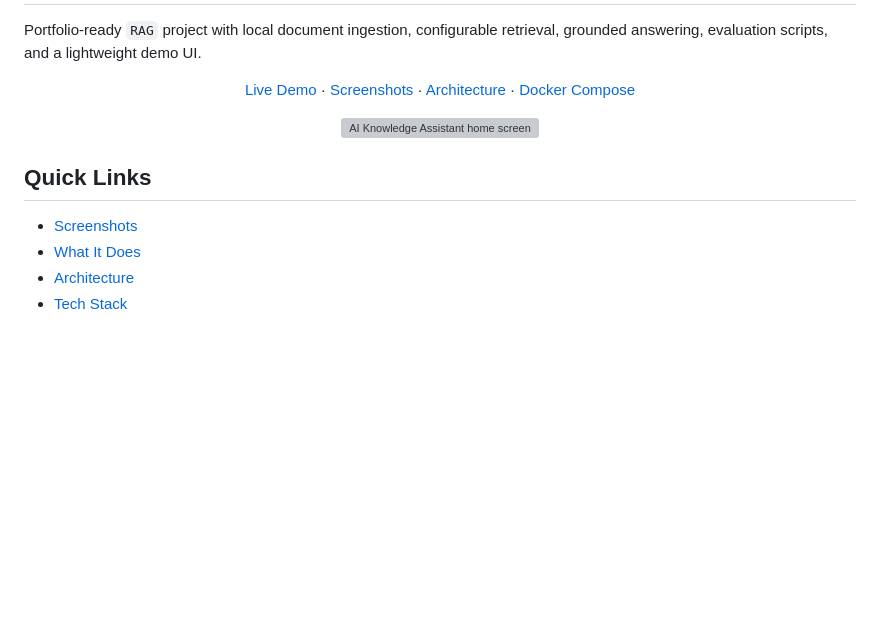
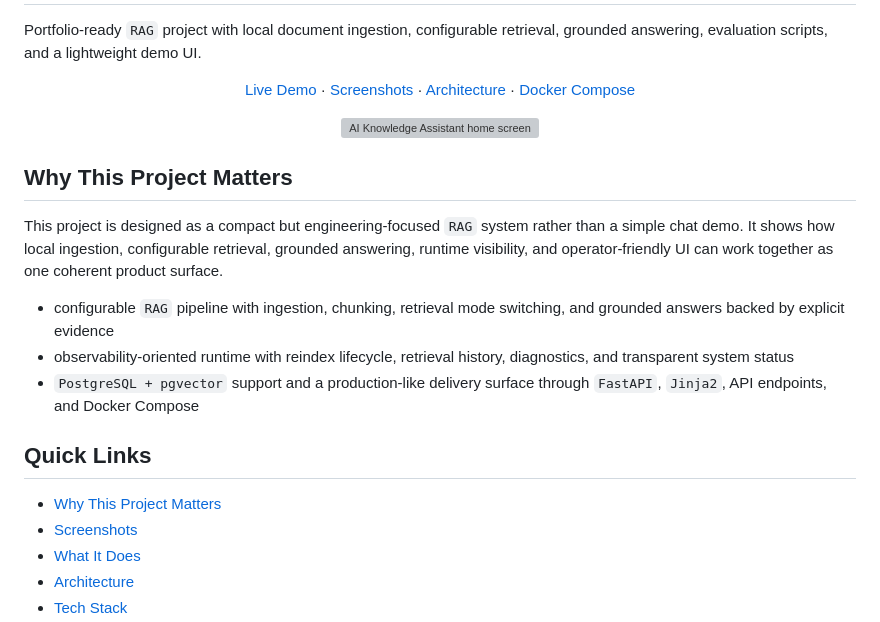
Before and after one commit to drhtka/AI-Knowledge-Assistant, a Markdown page: README.md, the part around the change. Drawn GitHub-style; blank space fills up the shorter version; grey boxes are pictures that could not be loaded.

Commit message:
strengthen readme engineering positioning

```diff
--- a/README.md
+++ b/README.md
@@ -16,8 +16,17 @@ Portfolio-ready `RAG` project with local document ingestion, configurable retrie
   <img src="docs/screenshots/desktop/01-home-hero.png" alt="AI Knowledge Assistant home screen" width="100%">
 </p>
 
+## Why This Project Matters
+
+This project is designed as a compact but engineering-focused `RAG` system rather than a simple chat demo. It shows how local ingestion, configurable retrieval, grounded answering, runtime visibility, and operator-friendly UI can work together as one coherent product surface.
+
+- configurable `RAG` pipeline with ingestion, chunking, retrieval mode switching, and grounded answers backed by explicit evidence
+- observability-oriented runtime with reindex lifecycle, retrieval history, diagnostics, and transparent system status
+- `PostgreSQL + pgvector` support and a production-like delivery surface through `FastAPI`, `Jinja2`, API endpoints, and Docker Compose
+
 ## Quick Links
 
+- [Why This Project Matters](#why-this-project-matters)
 - [Screenshots](#screenshots)
 - [What It Does](#what-it-does)
 - [Architecture](#architecture)
```
